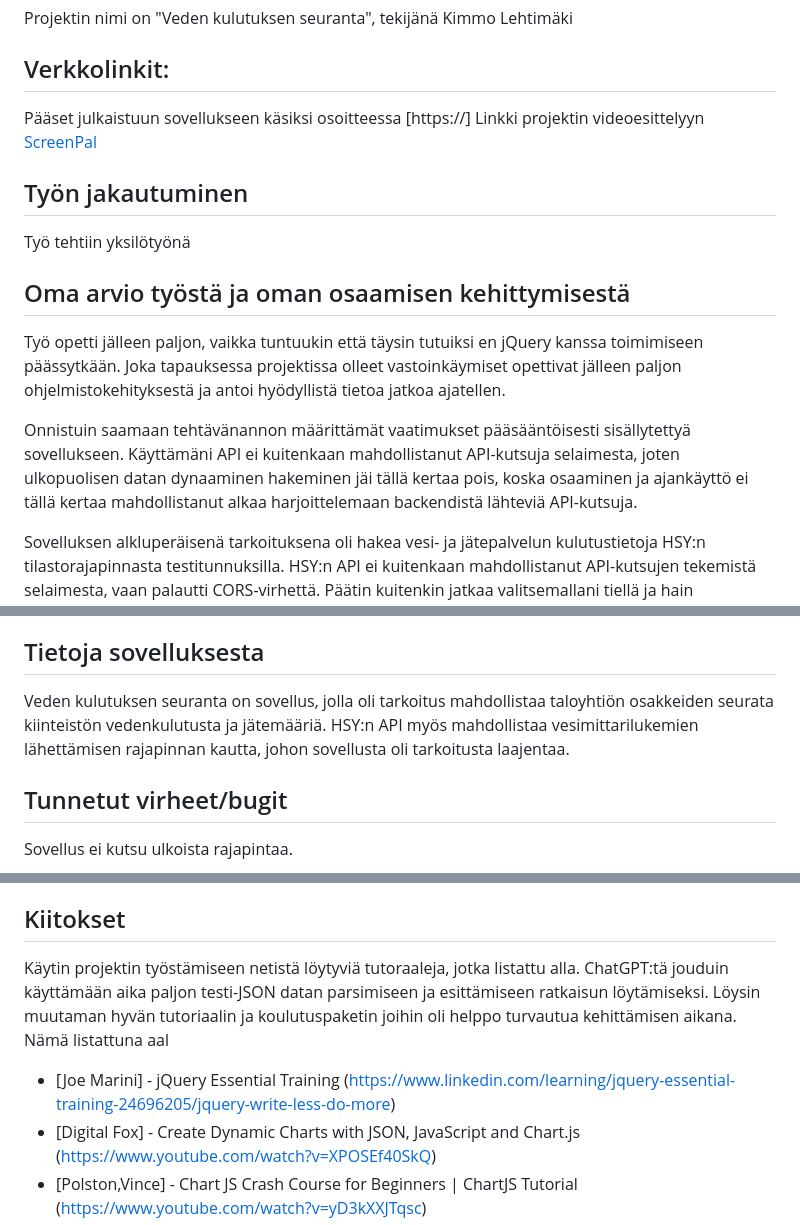
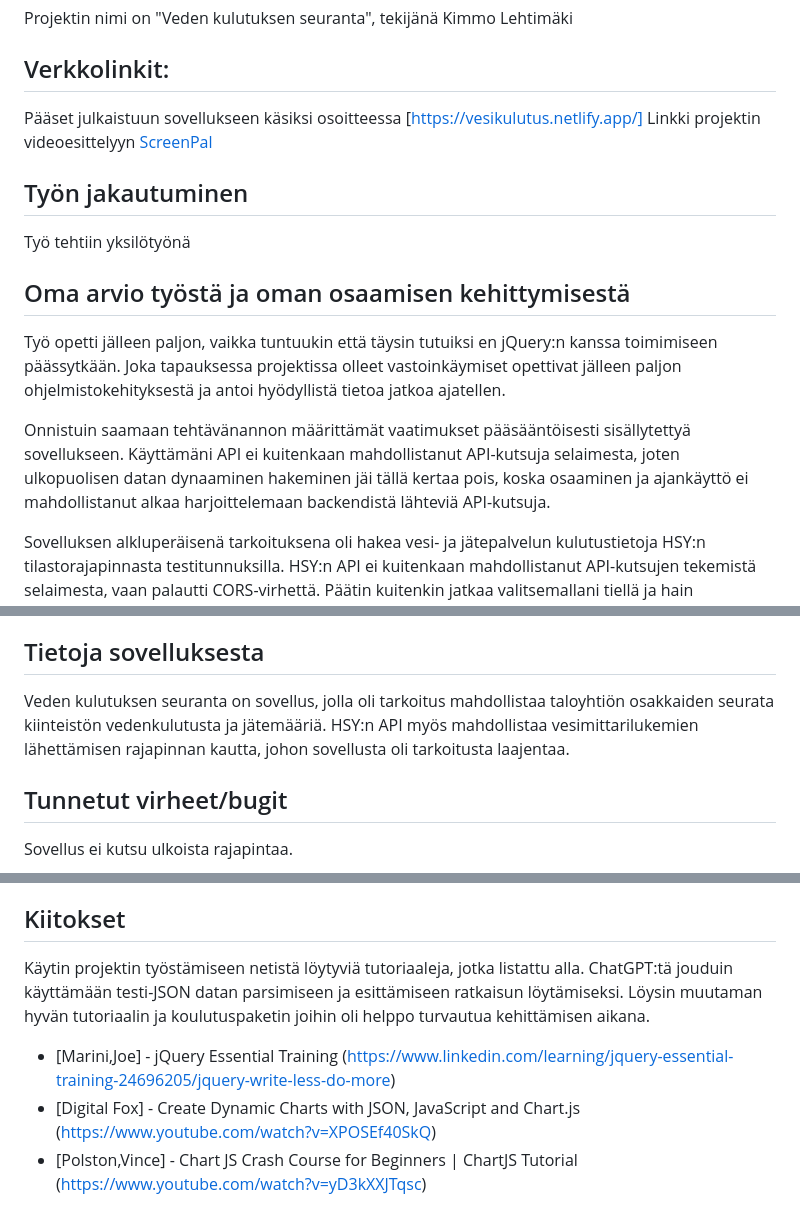
Before and after one commit to kimmolehtimaki/JS-projekti-3-jQuery, a Markdown page: readme.md, 3 parts joined by grey strips. Drawn GitHub-style.

Commit message:
readme viimeistely

```diff
--- a/readme.md
+++ b/readme.md
@@ -4,8 +4,8 @@ Projektin nimi on "Veden kulutuksen seuranta", tekijänä Kimmo Lehtimäki
 
 ## Verkkolinkit:
 
-Pääset julkaistuun sovellukseen käsiksi osoitteessa [https://]
-Linkki projektin videoesittelyyn [ScreenPal](https://go.screenpal.)
+Pääset julkaistuun sovellukseen käsiksi osoitteessa [https://vesikulutus.netlify.app/]
+Linkki projektin videoesittelyyn [ScreenPal](https://go.screenpal.com/watch/cTlhF7nYVOi)
 
 ## Työn jakautuminen
 
@@ -13,9 +13,9 @@ Työ tehtiin yksilötyönä
 
 ## Oma arvio työstä ja oman osaamisen kehittymisestä
 
-Työ opetti jälleen paljon, vaikka tuntuukin että täysin tutuiksi en jQuery kanssa toimimiseen päässytkään. Joka tapauksessa projektissa olleet vastoinkäymiset opettivat jälleen paljon ohjelmistokehityksestä ja antoi hyödyllistä tietoa jatkoa ajatellen.
+Työ opetti jälleen paljon, vaikka tuntuukin että täysin tutuiksi en jQuery:n kanssa toimimiseen päässytkään. Joka tapauksessa projektissa olleet vastoinkäymiset opettivat jälleen paljon ohjelmistokehityksestä ja antoi hyödyllistä tietoa jatkoa ajatellen.
 
-Onnistuin saamaan tehtävänannon määrittämät vaatimukset pääsääntöisesti sisällytettyä sovellukseen. Käyttämäni API ei kuitenkaan mahdollistanut API-kutsuja selaimesta, joten ulkopuolisen datan dynaaminen hakeminen jäi tällä kertaa pois, koska osaaminen ja ajankäyttö ei tällä kertaa mahdollistanut alkaa harjoittelemaan backendistä lähteviä API-kutsuja.
+Onnistuin saamaan tehtävänannon määrittämät vaatimukset pääsääntöisesti sisällytettyä sovellukseen. Käyttämäni API ei kuitenkaan mahdollistanut API-kutsuja selaimesta, joten ulkopuolisen datan dynaaminen hakeminen jäi tällä kertaa pois, koska osaaminen ja ajankäyttö ei mahdollistanut alkaa harjoittelemaan backendistä lähteviä API-kutsuja.
 
 Sovelluksen alkluperäisenä tarkoituksena oli hakea vesi- ja jätepalvelun kulutustietoja HSY:n tilastorajapinnasta testitunnuksilla. HSY:n API ei kuitenkaan mahdollistanut API-kutsujen tekemistä selaimesta, vaan palautti CORS-virhettä. Päätin kuitenkin jatkaa valitsemallani tiellä ja hain Postman:n kautta muutaman testidatasetin tallennettavaksi projektikansioon.
 
@@ -38,7 +38,7 @@ Kurssi on ollut yksi hyödyllisimmistä opintojen aikana ja oppia on tullut palj
 
 ## Tietoja sovelluksesta
 
-Veden kulutuksen seuranta on sovellus, jolla oli tarkoitus mahdollistaa taloyhtiön osakkeiden seurata kiinteistön vedenkulutusta ja jätemääriä. HSY:n API myös mahdollistaa vesimittarilukemien lähettämisen rajapinnan kautta, johon sovellusta oli tarkoitusta laajentaa.
+Veden kulutuksen seuranta on sovellus, jolla oli tarkoitus mahdollistaa taloyhtiön osakkaiden seurata kiinteistön vedenkulutusta ja jätemääriä. HSY:n API myös mahdollistaa vesimittarilukemien lähettämisen rajapinnan kautta, johon sovellusta oli tarkoitusta laajentaa.
 
 ## Tunnetut virheet/bugit
 
@@ -63,9 +63,9 @@ Kirjoita lyhyet ohjeet sovelluksen käynnistämiseen ja käyttöön. Esimerkiksi
 
 ## Kiitokset
 
-Käytin projektin työstämiseen netistä löytyviä tutoraaleja, jotka listattu alla. ChatGPT:tä jouduin käyttämään aika paljon testi-JSON datan parsimiseen ja esittämiseen ratkaisun löytämiseksi. Löysin muutaman hyvän tutoriaalin ja koulutuspaketin joihin oli helppo turvautua kehittämisen aikana. Nämä listattuna aal
+Käytin projektin työstämiseen netistä löytyviä tutoriaaleja, jotka listattu alla. ChatGPT:tä jouduin käyttämään  testi-JSON datan parsimiseen ja esittämiseen ratkaisun löytämiseksi. Löysin muutaman hyvän tutoriaalin ja koulutuspaketin joihin oli helppo turvautua kehittämisen aikana.
 
-- [Joe Marini] - jQuery Essential Training (https://www.linkedin.com/learning/jquery-essential-training-24696205/jquery-write-less-do-more)
+- [Marini,Joe] - jQuery Essential Training (https://www.linkedin.com/learning/jquery-essential-training-24696205/jquery-write-less-do-more)
 - [Digital Fox] - Create Dynamic Charts with JSON, JavaScript and Chart.js (https://www.youtube.com/watch?v=XPOSEf40SkQ)
 - [Polston,Vince] - Chart JS Crash Course for Beginners | ChartJS Tutorial (https://www.youtube.com/watch?v=yD3kXXJTqsc)
 - [ChartJS] - How to Connect DataTables With Chart.js 4 (https://www.youtube.com/watch?v=6zSgYVqGo24)
```
